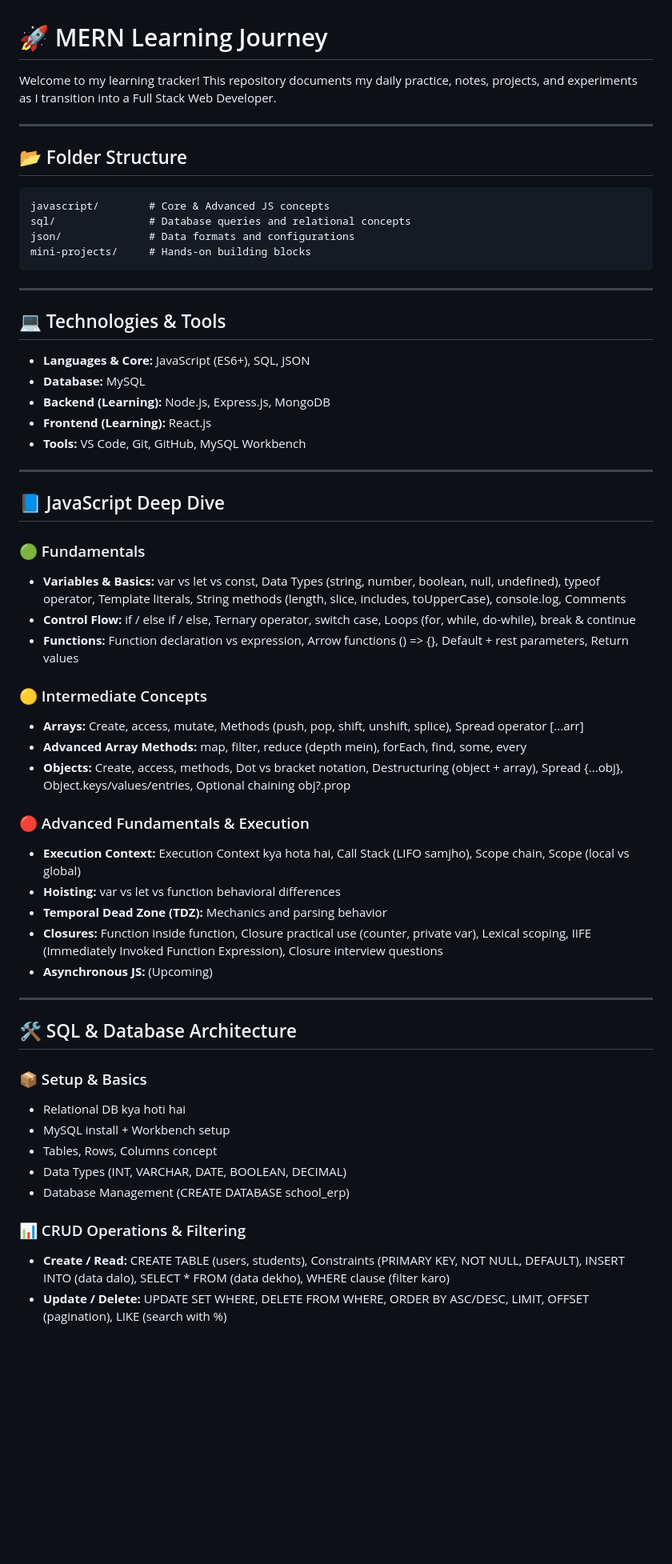
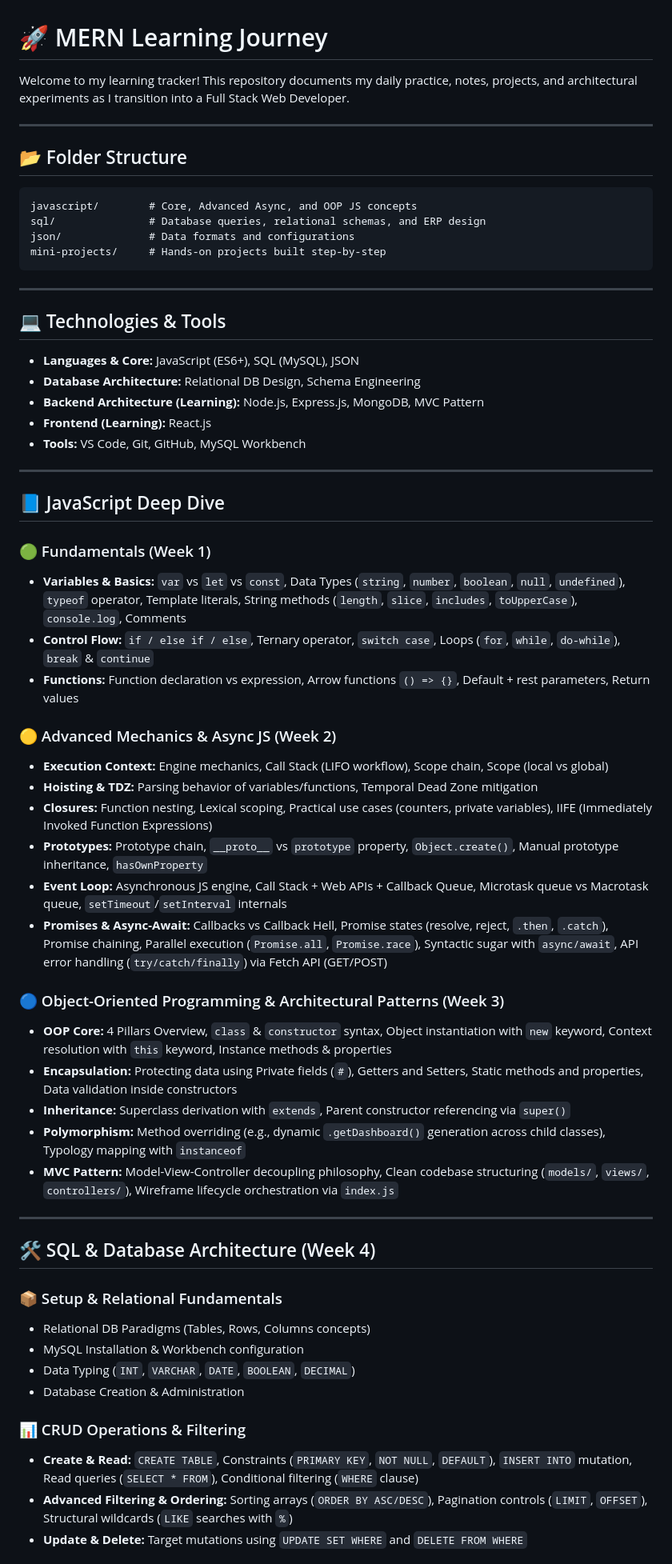
Before and after one commit to saifofficial0778-svg/mern-learning-journey, a Markdown page: README.md, the part around one of its changes. Shown at 80% size. GitHub-like rendering; blank space fills up the shorter version.

```diff
--- a/README.md
+++ b/README.md
@@ -1,23 +1,23 @@
 # 🚀 MERN Learning Journey
 
-Welcome to my learning tracker! This repository documents my daily practice, notes, projects, and experiments as I transition into a Full Stack Web Developer.
+Welcome to my learning tracker! This repository documents my daily practice, notes, projects, and architectural experiments as I transition into a Full Stack Web Developer.
 
 ---
 
 ## 📂 Folder Structure
 
-    javascript/        # Core & Advanced JS concepts
-    sql/               # Database queries and relational concepts
+    javascript/        # Core, Advanced Async, and OOP JS concepts
+    sql/               # Database queries, relational schemas, and ERP design
     json/              # Data formats and configurations
-    mini-projects/     # Hands-on building blocks
+    mini-projects/     # Hands-on projects built step-by-step
 
 ---
 
 ## 💻 Technologies & Tools
 
-- **Languages & Core:** JavaScript (ES6+), SQL, JSON
-- **Database:** MySQL
-- **Backend (Learning):** Node.js, Express.js, MongoDB
+- **Languages & Core:** JavaScript (ES6+), SQL (MySQL), JSON
+- **Database Architecture:** Relational DB Design, Schema Engineering
+- **Backend Architecture (Learning):** Node.js, Express.js, MongoDB, MVC Pattern
 - **Frontend (Learning):** React.js
 - **Tools:** VS Code, Git, GitHub, MySQL Workbench
 
@@ -25,35 +25,38 @@ Welcome to my learning tracker! This repository documents my daily practice, not
 
 ## 📘 JavaScript Deep Dive
 
-### 🟢 Fundamentals
-- **Variables & Basics:** var vs let vs const, Data Types (string, number, boolean, null, undefined), typeof operator, Template literals, String methods (length, slice, includes, toUpperCase), console.log, Comments
-- **Control Flow:** if / else if / else, Ternary operator, switch case, Loops (for, while, do-while), break & continue
-- **Functions:** Function declaration vs expression, Arrow functions () => {}, Default + rest parameters, Return values
+### 🟢 Fundamentals (Week 1)
+- **Variables & Basics:** `var` vs `let` vs `const`, Data Types (`string`, `number`, `boolean`, `null`, `undefined`), `typeof` operator, Template literals, String methods (`length`, `slice`, `includes`, `toUpperCase`), `console.log`, Comments
+- **Control Flow:** `if / else if / else`, Ternary operator, `switch case`, Loops (`for`, `while`, `do-while`), `break` & `continue`
+- **Functions:** Function declaration vs expression, Arrow functions `() => {}`, Default + rest parameters, Return values
 
-### 🟡 Intermediate Concepts
-- **Arrays:** Create, access, mutate, Methods (push, pop, shift, unshift, splice), Spread operator [...arr]
-- **Advanced Array Methods:** map, filter, reduce (depth mein), forEach, find, some, every
-- **Objects:** Create, access, methods, Dot vs bracket notation, Destructuring (object + array), Spread {...obj}, Object.keys/values/entries, Optional chaining obj?.prop
+### 🟡 Advanced Mechanics & Async JS (Week 2)
+- **Execution Context:** Engine mechanics, Call Stack (LIFO workflow), Scope chain, Scope (local vs global)
+- **Hoisting & TDZ:** Parsing behavior of variables/functions, Temporal Dead Zone mitigation
+- **Closures:** Function nesting, Lexical scoping, Practical use cases (counters, private variables), IIFE (Immediately Invoked Function Expressions)
+- **Prototypes:** Prototype chain, `__proto__` vs `prototype` property, `Object.create()`, Manual prototype inheritance, `hasOwnProperty`
+- **Event Loop:** Asynchronous JS engine, Call Stack + Web APIs + Callback Queue, Microtask queue vs Macrotask queue, `setTimeout`/`setInterval` internals
+- **Promises & Async-Await:** Callbacks vs Callback Hell, Promise states (resolve, reject, `.then`, `.catch`), Promise chaining, Parallel execution (`Promise.all`, `Promise.race`), Syntactic sugar with `async/await`, API error handling (`try/catch/finally`) via Fetch API (GET/POST)
 
-### 🔴 Advanced Fundamentals & Execution
-- **Execution Context:** Execution Context kya hota hai, Call Stack (LIFO samjho), Scope chain, Scope (local vs global)
-- **Hoisting:** var vs let vs function behavioral differences
-- **Temporal Dead Zone (TDZ):** Mechanics and parsing behavior
-- **Closures:** Function inside function, Closure practical use (counter, private var), Lexical scoping, IIFE (Immediately Invoked Function Expression), Closure interview questions
-- **Asynchronous JS:** (Upcoming)
+### 🔵 Object-Oriented Programming & Architectural Patterns (Week 3)
+- **OOP Core:** 4 Pillars Overview, `class` & `constructor` syntax, Object instantiation with `new` keyword, Context resolution with `this` keyword, Instance methods & properties
+- **Encapsulation:** Protecting data using Private fields (`#`), Getters and Setters, Static methods and properties, Data validation inside constructors
+- **Inheritance:** Superclass derivation with `extends`, Parent constructor referencing via `super()`
+- **Polymorphism:** Method overriding (e.g., dynamic `.getDashboard()` generation across child classes), Typology mapping with `instanceof`
+- **MVC Pattern:** Model-View-Controller decoupling philosophy, Clean codebase structuring (`models/`, `views/`, `controllers/`), Wireframe lifecycle orchestration via `index.js`
 
 ---
 
-## 🛠 SQL & Database Architecture
+## 🛠 SQL & Database Architecture (Week 4)
 
-### 📦 Setup & Basics
-- Relational DB kya hoti hai
-- MySQL install + Workbench setup
-- Tables, Rows, Columns concept
-- Data Types (INT, VARCHAR, DATE, BOOLEAN, DECIMAL)
-- Database Management (CREATE DATABASE school_erp)
+### 📦 Setup & Relational Fundamentals
+- Relational DB Paradigms (Tables, Rows, Columns concepts)
+- MySQL Installation & Workbench configuration
+- Data Typing (`INT`, `VARCHAR`, `DATE`, `BOOLEAN`, `DECIMAL`)
+- Database Creation & Administration
 
 ### 📊 CRUD Operations & Filtering
-- **Create / Read:** CREATE TABLE (users, students), Constraints (PRIMARY KEY, NOT NULL, DEFAULT), INSERT INTO (data dalo), SELECT * FROM (data dekho), WHERE clause (filter karo)
-- **Update / Delete:** UPDATE SET WHERE, DELETE FROM WHERE, ORDER BY ASC/DESC, LIMIT, OFFSET (pagination), LIKE (search with %)
+- **Create & Read:** `CREATE TABLE`, Constraints (`PRIMARY KEY`, `NOT NULL`, `DEFAULT`), `INSERT INTO` mutation, Read queries (`SELECT * FROM`), Conditional filtering (`WHERE` clause)
+- **Advanced Filtering & Ordering:** Sorting arrays (`ORDER BY ASC/DESC`), Pagination controls (`LIMIT`, `OFFSET`), Structural wildcards (`LIKE` searches with `%`)
+- **Update & Delete:** Target mutations using `UPDATE SET WHERE` and `DELETE FROM WHERE`
 
```
Also changed, not shown: other parts of README.md (+21 -29 lines).
